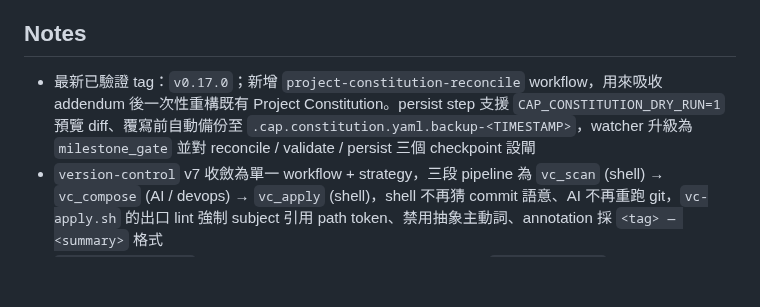
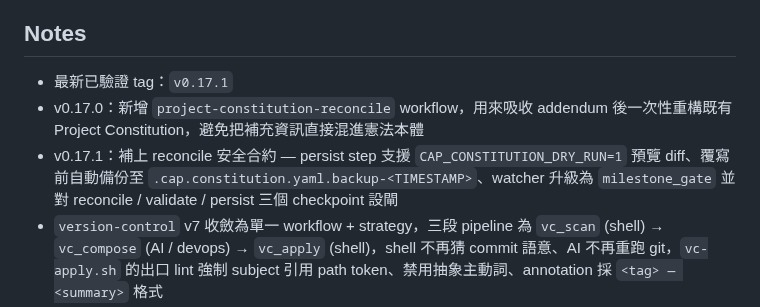
Before and after one commit to jack755051/charlie-ai-protocols, a Markdown page: README.md, the part around the change. Drawn GitHub-style; blank space fills up the shorter version.

```diff
--- a/README.md
+++ b/README.md
@@ -356,7 +356,9 @@ workflow 目前分成兩種層級，避免把 runtime 產物塞回主程式 repo
 
 ## Notes
 
-- 最新已驗證 tag：`v0.17.0`；新增 `project-constitution-reconcile` workflow，用來吸收 addendum 後一次性重構既有 Project Constitution。persist step 支援 `CAP_CONSTITUTION_DRY_RUN=1` 預覽 diff、覆寫前自動備份至 `.cap.constitution.yaml.backup-<TIMESTAMP>`，watcher 升級為 `milestone_gate` 並對 reconcile / validate / persist 三個 checkpoint 設閘
+- 最新已驗證 tag：`v0.17.1`
+- v0.17.0：新增 `project-constitution-reconcile` workflow，用來吸收 addendum 後一次性重構既有 Project Constitution，避免把補充資訊直接混進憲法本體
+- v0.17.1：補上 reconcile 安全合約 — persist step 支援 `CAP_CONSTITUTION_DRY_RUN=1` 預覽 diff、覆寫前自動備份至 `.cap.constitution.yaml.backup-<TIMESTAMP>`、watcher 升級為 `milestone_gate` 並對 reconcile / validate / persist 三個 checkpoint 設閘
 - `version-control` v7 收斂為單一 workflow + strategy，三段 pipeline 為 `vc_scan` (shell) → `vc_compose` (AI / devops) → `vc_apply` (shell)，shell 不再猜 commit 語意、AI 不再重跑 git，`vc-apply.sh` 的出口 lint 強制 subject 引用 path token、禁用抽象主動詞、annotation 採 `<tag> — <summary>` 格式
 - `cap release-check` 可檢查最近或全部 release metadata，阻擋 `Release vX.Y.Z`、單純版本號與泛用 CHANGELOG 條目留在正式發版紀錄中
 - 同一份 `docs/agent-skills/` 供 CrewAI、Claude Code、Codex 共用
```
Also changed, not shown: CHANGELOG.md (+11 -5 lines).
